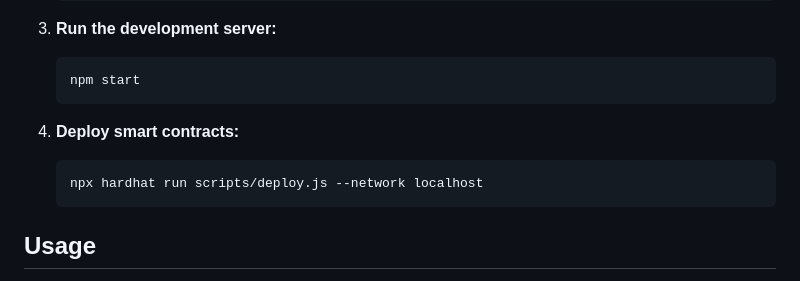
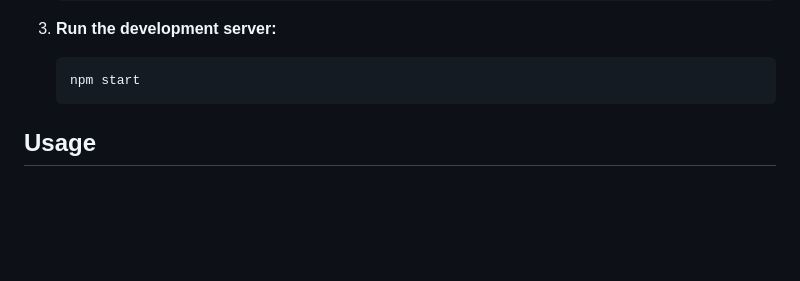
Before and after one commit to abhinav-123457/HackIndia-Spark-2-CelestialCoders, a Markdown page: README.md, the part around the change. Drawn GitHub-style; blank space fills up the shorter version.

````diff
--- a/README.md
+++ b/README.md
@@ -49,10 +49,6 @@ The Decentralized Time Capsule (DTC) project allows users to create and store di
    npm start
    ```
 
-4. **Deploy smart contracts:**
-   ```bash
-   npx hardhat run scripts/deploy.js --network localhost
-   ```
 
 ## Usage
 
````
